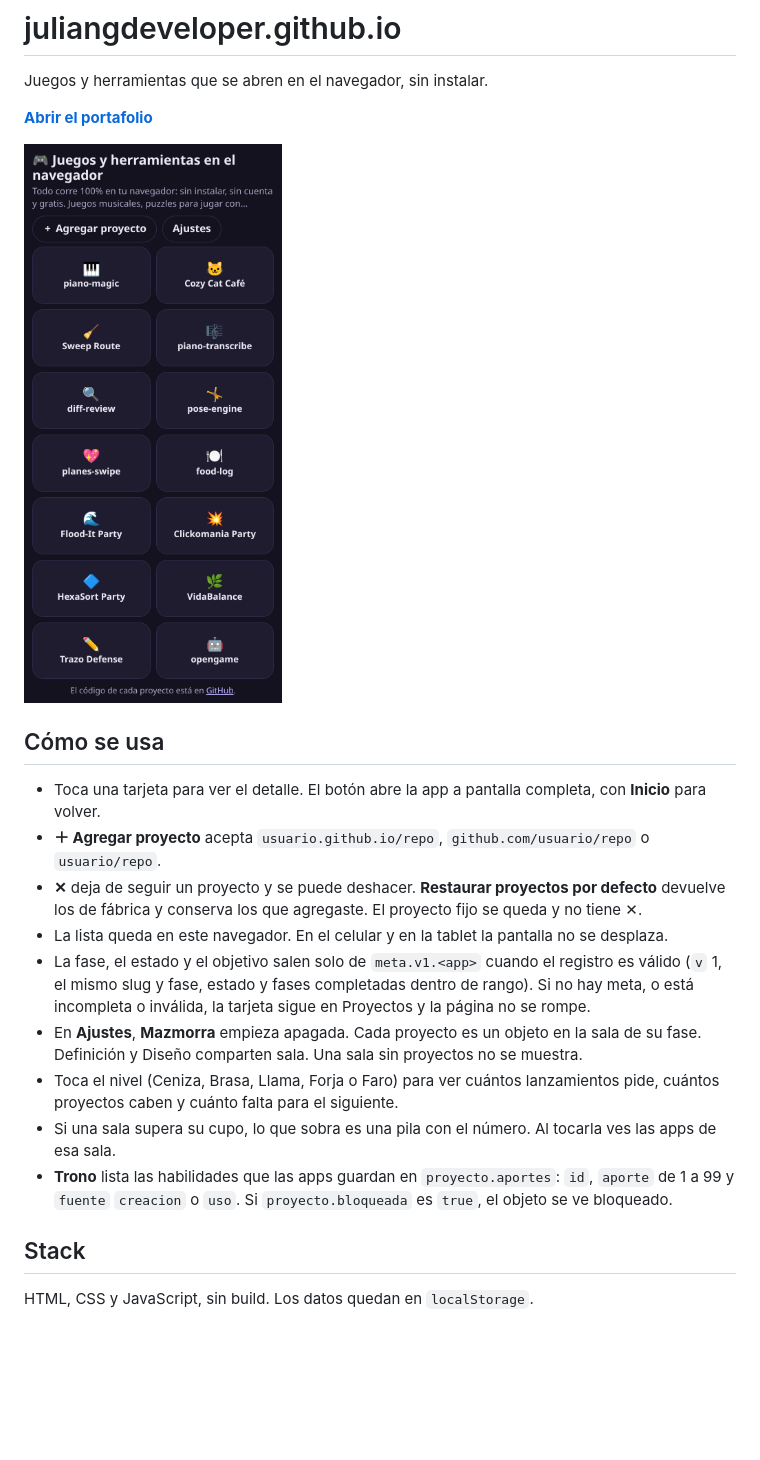
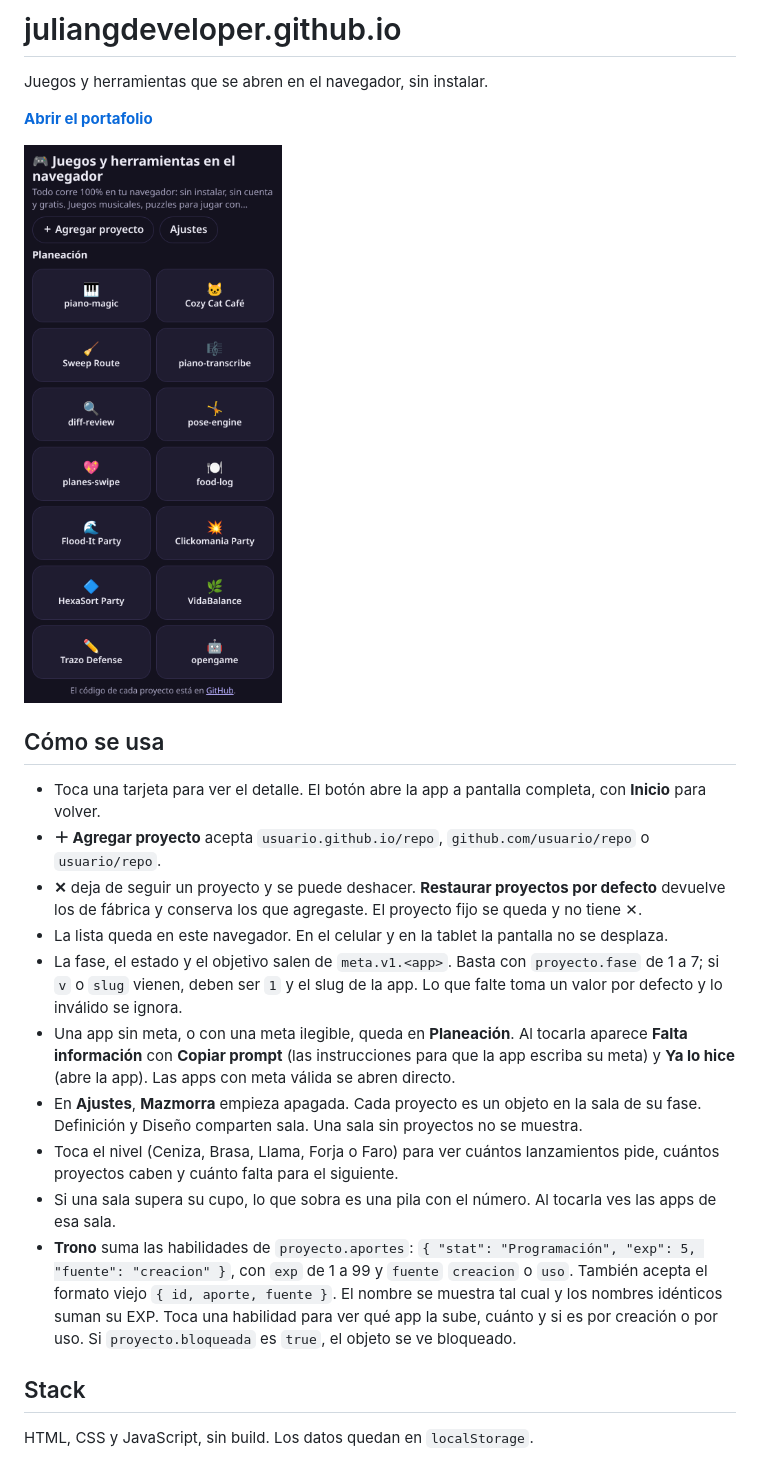
Before and after one commit to juliangdeveloper/juliangdeveloper.github.io, a Markdown page: README.md, the part around the change. Rendered like a GitHub page; pictures changed too: img/portafolio.png; blank space fills up the shorter version.

Commit message:
v20: Trono por stat y apps sin meta en Planeación

```diff
--- a/README.md
+++ b/README.md
@@ -12,11 +12,12 @@ Juegos y herramientas que se abren en el navegador, sin instalar.
 - **＋ Agregar proyecto** acepta `usuario.github.io/repo`, `github.com/usuario/repo` o `usuario/repo`.
 - **✕** deja de seguir un proyecto y se puede deshacer. **Restaurar proyectos por defecto** devuelve los de fábrica y conserva los que agregaste. El proyecto fijo se queda y no tiene ✕.
 - La lista queda en este navegador. En el celular y en la tablet la pantalla no se desplaza.
-- La fase, el estado y el objetivo salen solo de `meta.v1.<app>` cuando el registro es válido (`v` 1, el mismo slug y fase, estado y fases completadas dentro de rango). Si no hay meta, o está incompleta o inválida, la tarjeta sigue en Proyectos y la página no se rompe.
+- La fase, el estado y el objetivo salen de `meta.v1.<app>`. Basta con `proyecto.fase` de 1 a 7; si `v` o `slug` vienen, deben ser `1` y el slug de la app. Lo que falte toma un valor por defecto y lo inválido se ignora.
+- Una app sin meta, o con una meta ilegible, queda en **Planeación**. Al tocarla aparece **Falta información** con **Copiar prompt** (las instrucciones para que la app escriba su meta) y **Ya lo hice** (abre la app). Las apps con meta válida se abren directo.
 - En **Ajustes**, **Mazmorra** empieza apagada. Cada proyecto es un objeto en la sala de su fase. Definición y Diseño comparten sala. Una sala sin proyectos no se muestra.
 - Toca el nivel (Ceniza, Brasa, Llama, Forja o Faro) para ver cuántos lanzamientos pide, cuántos proyectos caben y cuánto falta para el siguiente.
 - Si una sala supera su cupo, lo que sobra es una pila con el número. Al tocarla ves las apps de esa sala.
-- **Trono** lista las habilidades que las apps guardan en `proyecto.aportes`: `id`, `aporte` de 1 a 99 y `fuente` `creacion` o `uso`. Si `proyecto.bloqueada` es `true`, el objeto se ve bloqueado.
+- **Trono** suma las habilidades de `proyecto.aportes`: `{ "stat": "Programación", "exp": 5, "fuente": "creacion" }`, con `exp` de 1 a 99 y `fuente` `creacion` o `uso`. También acepta el formato viejo `{ id, aporte, fuente }`. El nombre se muestra tal cual y los nombres idénticos suman su EXP. Toca una habilidad para ver qué app la sube, cuánto y si es por creación o por uso. Si `proyecto.bloqueada` es `true`, el objeto se ve bloqueado.
 
 ## Stack
 
```
Also changed, not shown: img/mazmorra/pila-proyectos.png (deleted), 9 other files.
